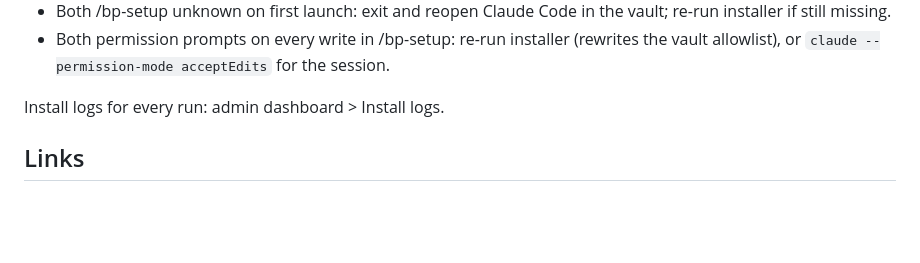
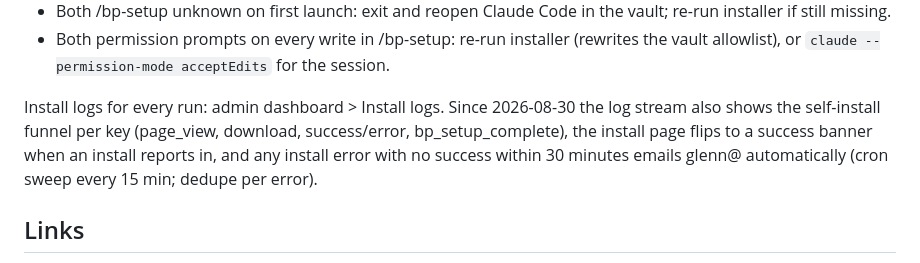
Before and after one commit to blueprintit-ai/shop-os-installer, a Markdown page: staff-setup-runbook.md, the part around the change. Drawn GitHub-style; blank space fills up the shorter version.

Commit message:
Runbook: funnel, success banner, and failure-alert notes
Co-Authored-By: Claude Fable 5 <noreply@anthropic.com>

```diff
--- a/staff-setup-runbook.md
+++ b/staff-setup-runbook.md
@@ -162,7 +162,7 @@ Update skills later: `npx -y --package=@blueprintitai/shop-os-install shop-os-up
 - Both /bp-setup unknown on first launch: exit and reopen Claude Code in the vault; re-run installer if still missing.
 - Both permission prompts on every write in /bp-setup: re-run installer (rewrites the vault allowlist), or `claude --permission-mode acceptEdits` for the session.
 
-Install logs for every run: admin dashboard > Install logs.
+Install logs for every run: admin dashboard > Install logs. Since 2026-08-30 the log stream also shows the self-install funnel per key (page_view, download, success/error, bp_setup_complete), the install page flips to a success banner when an install reports in, and any install error with no success within 30 minutes emails glenn@ automatically (cron sweep every 15 min; dedupe per error).
 
 ## Links
 
```
